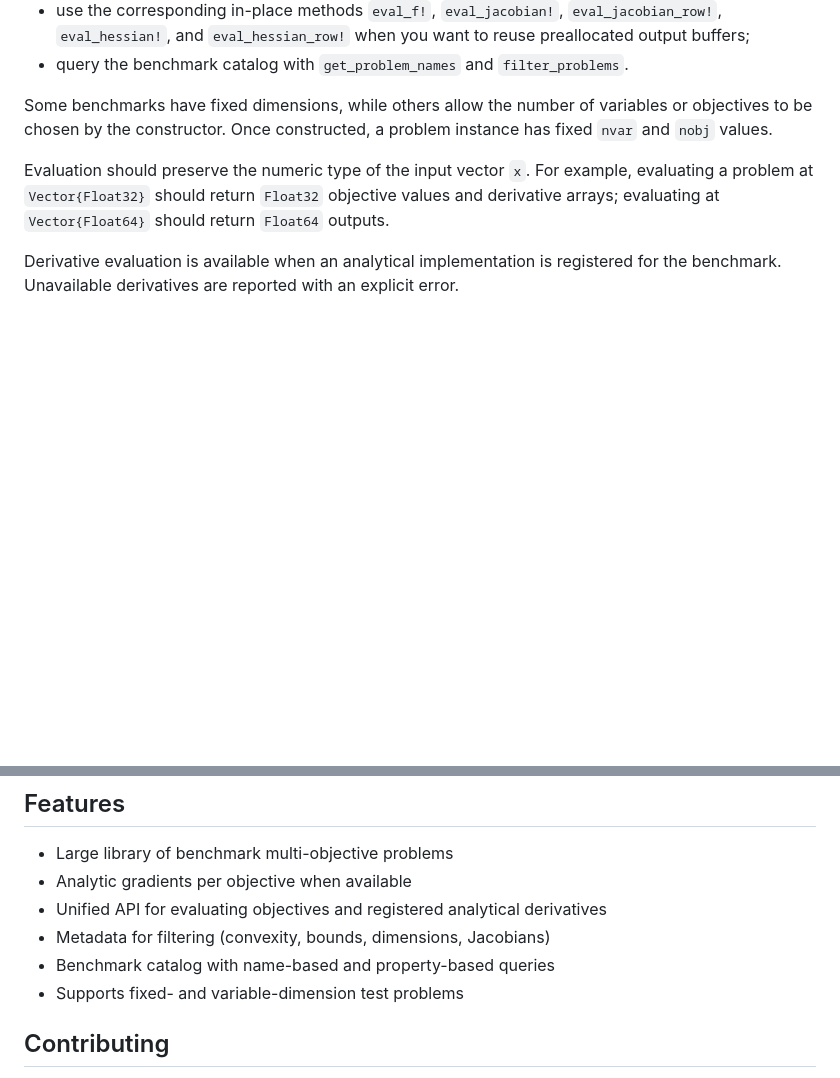
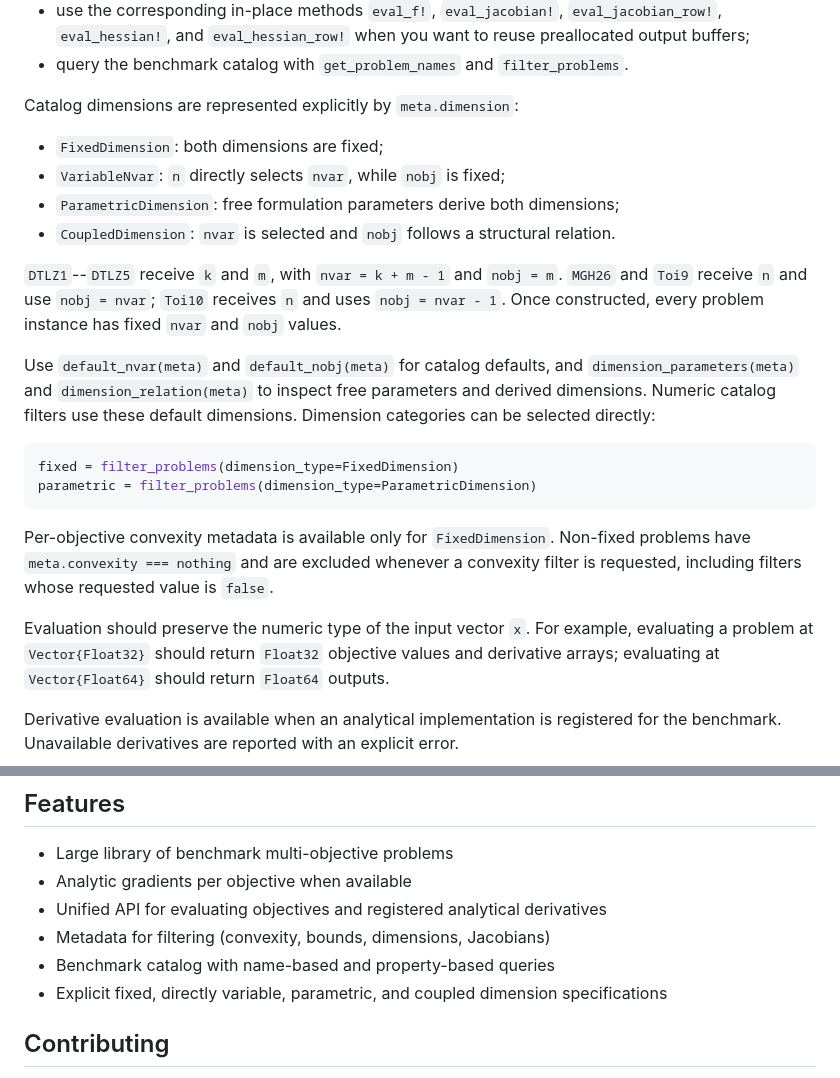
Before and after one commit to VectorOptimizationGroup/MOProblems.jl, a Markdown page: README.md, 2 parts joined by grey strips. GitHub-like rendering; blank space fills up the shorter version.

Commit message:
docs: explain problem dimension specifications

````diff
--- a/README.md
+++ b/README.md
@@ -71,9 +71,32 @@ queries:
   to reuse preallocated output buffers;
 - query the benchmark catalog with `get_problem_names` and `filter_problems`.
 
-Some benchmarks have fixed dimensions, while others allow the number of
-variables or objectives to be chosen by the constructor. Once constructed, a
-problem instance has fixed `nvar` and `nobj` values.
+Catalog dimensions are represented explicitly by `meta.dimension`:
+
+- `FixedDimension`: both dimensions are fixed;
+- `VariableNvar`: `n` directly selects `nvar`, while `nobj` is fixed;
+- `ParametricDimension`: free formulation parameters derive both dimensions;
+- `CoupledDimension`: `nvar` is selected and `nobj` follows a structural relation.
+
+`DTLZ1`--`DTLZ5` receive `k` and `m`, with `nvar = k + m - 1` and
+`nobj = m`. `MGH26` and `Toi9` receive `n` and use `nobj = nvar`; `Toi10`
+receives `n` and uses `nobj = nvar - 1`. Once constructed, every problem
+instance has fixed `nvar` and `nobj` values.
+
+Use `default_nvar(meta)` and `default_nobj(meta)` for catalog defaults, and
+`dimension_parameters(meta)` and `dimension_relation(meta)` to inspect free
+parameters and derived dimensions. Numeric catalog filters use these default
+dimensions. Dimension categories can be selected directly:
+
+```julia
+fixed = filter_problems(dimension_type=FixedDimension)
+parametric = filter_problems(dimension_type=ParametricDimension)
+```
+
+Per-objective convexity metadata is available only for `FixedDimension`.
+Non-fixed problems have `meta.convexity === nothing` and are excluded whenever
+a convexity filter is requested, including filters whose requested value is
+`false`.
 
 Evaluation should preserve the numeric type of the input vector `x`. For
 example, evaluating a problem at `Vector{Float32}` should return `Float32`
@@ -100,8 +123,7 @@ Once the HTML site (Documenter.jl) is published, these Markdown files will serve
 - Unified API for evaluating objectives and registered analytical derivatives
 - Metadata for filtering (convexity, bounds, dimensions, Jacobians)
 - Benchmark catalog with name-based and property-based queries
-- Supports fixed- and variable-dimension test problems
-
+- Explicit fixed, directly variable, parametric, and coupled dimension specifications
 ## Contributing
 
 Contributions are welcome! Please feel free to submit a Pull Request or open an Issue to discuss improvements or report bugs.
````
Also changed, not shown: docs/api.md (+35 -5 lines), docs/problems.md (+21 -16 lines).
